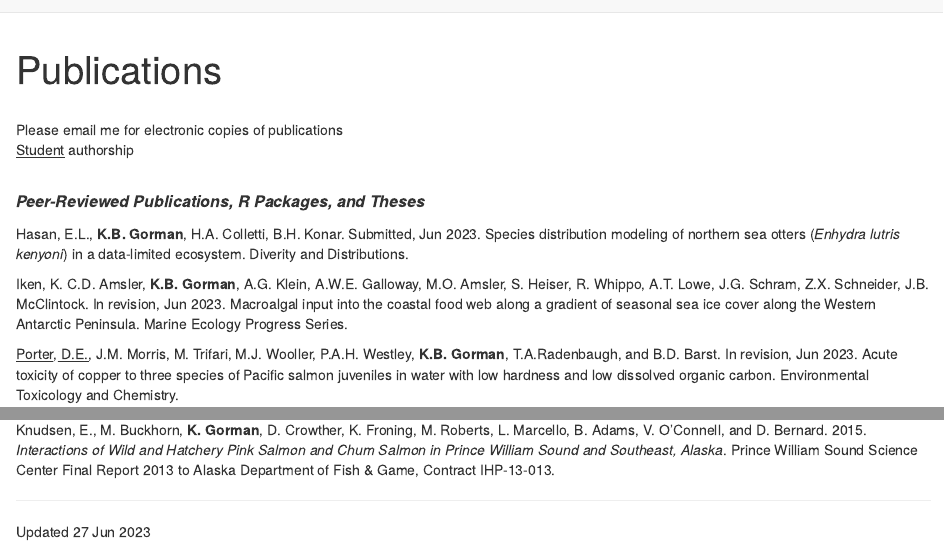
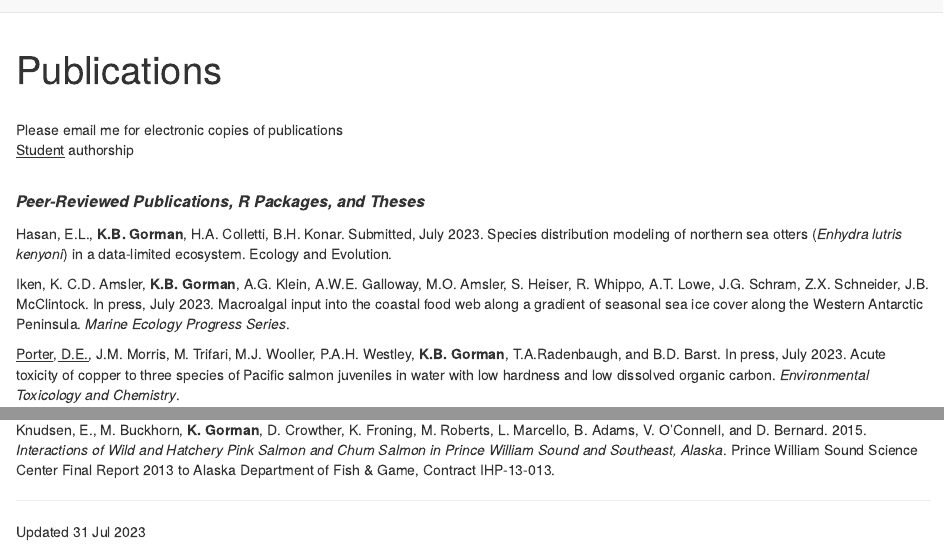
Before and after one commit to gormankb/gormankb.github.io, an R Markdown document (publications.Rmd): the page in a window 1100 px wide, from its top, and a second part further down, joined at a grey line. Rendered offline with R 4.5, knitr and Pandoc, with nearby package versions.

Commit message:
UAF Website - July 2023

```diff
--- a/publications.Rmd
+++ b/publications.Rmd
@@ -6,11 +6,11 @@ title: "Publications"
 <p>&nbsp;</p>
 
 <font size="3"><b><i>Peer-Reviewed Publications, R Packages, and Theses</b></i></font>
-<p> Hasan, E.L., **K.B. Gorman**, H.A. Colletti, B.H. Konar. Submitted, Jun 2023. Species distribution modeling of northern sea otters (*Enhydra lutris kenyoni*) in a data-limited ecosystem. Diverity and Distributions.
+<p> Hasan, E.L., **K.B. Gorman**, H.A. Colletti, B.H. Konar. Submitted, July 2023. Species distribution modeling of northern sea otters (*Enhydra lutris kenyoni*) in a data-limited ecosystem. Ecology and Evolution.
 
-<p>Iken, K. C.D. Amsler, **K.B. Gorman**, A.G. Klein, A.W.E. Galloway, M.O. Amsler, S. Heiser, R. Whippo, A.T. Lowe, J.G. Schram, Z.X. Schneider, J.B. McClintock. In revision, Jun 2023. Macroalgal input into the coastal food web along a gradient of seasonal sea ice cover along the Western Antarctic Peninsula. Marine Ecology Progress Series.
+<p>Iken, K. C.D. Amsler, **K.B. Gorman**, A.G. Klein, A.W.E. Galloway, M.O. Amsler, S. Heiser, R. Whippo, A.T. Lowe, J.G. Schram, Z.X. Schneider, J.B. McClintock. In press, July 2023. Macroalgal input into the coastal food web along a gradient of seasonal sea ice cover along the Western Antarctic Peninsula. *Marine Ecology Progress Series*.
 
-<p><u>Porter, D.E.</u>, J.M. Morris, M. Trifari, M.J. Wooller, P.A.H. Westley, **K.B. Gorman**, T.A.Radenbaugh, and B.D. Barst. In revision, Jun 2023. Acute toxicity of copper to three species of Pacific salmon juveniles in water with low hardness and low dissolved organic carbon. Environmental Toxicology and Chemistry.
+<p><u>Porter, D.E.</u>, J.M. Morris, M. Trifari, M.J. Wooller, P.A.H. Westley, **K.B. Gorman**, T.A.Radenbaugh, and B.D. Barst. In press, July 2023. Acute toxicity of copper to three species of Pacific salmon juveniles in water with low hardness and low dissolved organic carbon. *Environmental Toxicology and Chemistry*.
 
 <p>Schaefer, A.L., **K.B. Gorman**, and M.A. Bishop. 2022. Light-level geolocation reveals the short-distance non-breeding movements and distribution of tufted puffins throughout the Northeast Pacific Ocean. *Frontiers in Marine Science* 9:999461. Open access here: https://www.frontiersin.org/articles/10.3389/fmars.2022.999461/full
 
@@ -108,4 +108,4 @@ title: "Publications"
 <p>Knudsen, E., M. Buckhorn, **K. Gorman**, D. Crowther, K. Froning, M. Roberts, L. Marcello, B. Adams, V. O’Connell, and D. Bernard. 2015. *Interactions of Wild and Hatchery Pink Salmon and Chum Salmon in Prince William Sound and Southeast, Alaska*. Prince William Sound Science Center Final Report 2013 to Alaska Department of Fish & Game, Contract IHP-13-013.
 
 <HR>
-Updated 27 Jun 2023
+Updated 31 Jul 2023
```
Also changed, not shown: index.Rmd (+5 -5 lines).
